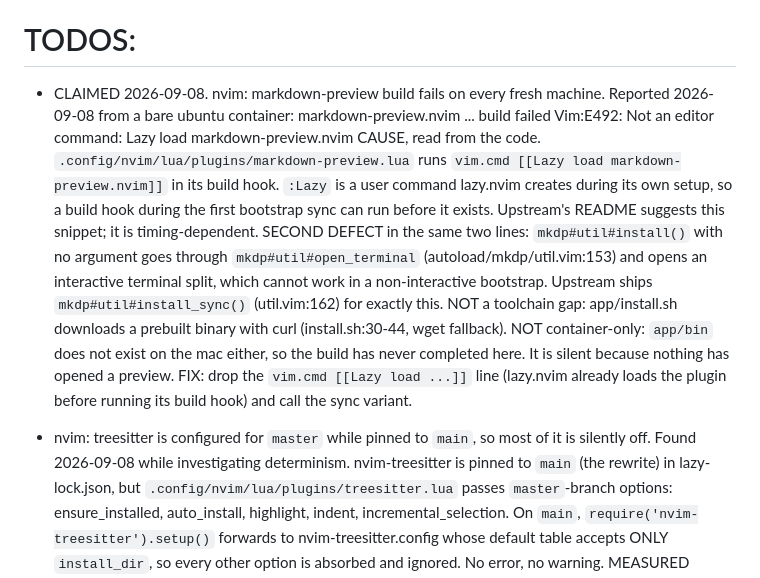
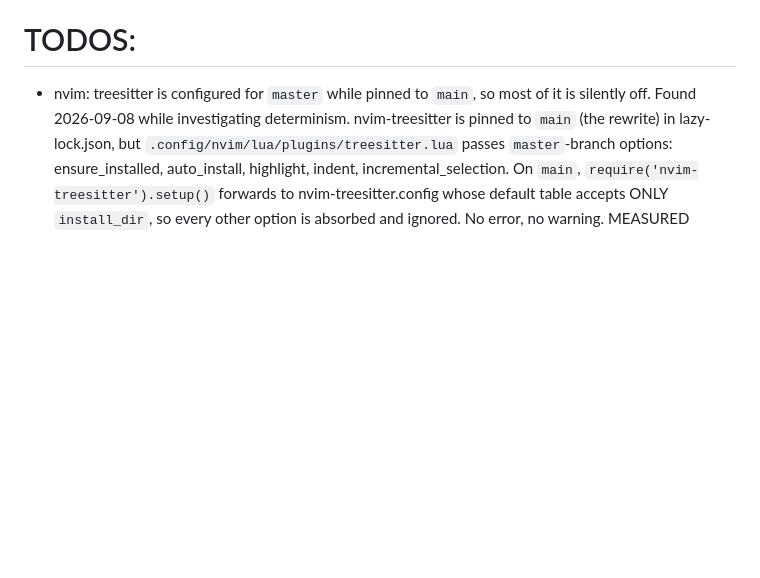
Before and after one commit to austintheriot/dotfiles, a Markdown page: TODO-AGENTS.md, the part around the change. Drawn GitHub-style; blank space fills up the shorter version.

Commit message:
Remove the completed markdown-preview TODO
Done in the preceding commit.

Co-Authored-By: Claude Opus 5 (1M context) <noreply@anthropic.com>
Claude-Session: https://claude.ai/code/session_015V9aqvoTCJYbbVKbXXgqot

```diff
--- a/TODO-AGENTS.md
+++ b/TODO-AGENTS.md
@@ -1,28 +1,6 @@
 Take the first item from this list. Mark it as claimed in one commit, do the work, then remove it when done in another commit. This prevents any agent race conditions. If TODOS is empty, leave the heading in place l move onto QUESTIONS. For any of these, if the fix is clear/mechanistic, perform it autonomously as a single commit using /test-driven-development. If not, move onto the next clear item, and surface the remaining items for discussion via the /brainstorming skill at the end.
 
 # TODOS:
-
-- CLAIMED 2026-09-08. nvim: markdown-preview build fails on every fresh machine.
-  Reported 2026-09-08 from a bare ubuntu container:
-    markdown-preview.nvim ... build failed
-    Vim:E492: Not an editor command: Lazy load markdown-preview.nvim
-  CAUSE, read from the code. `.config/nvim/lua/plugins/markdown-preview.lua`
-  runs `vim.cmd [[Lazy load markdown-preview.nvim]]` in its build hook.
-  `:Lazy` is a user command lazy.nvim creates during its own setup, so a
-  build hook during the first bootstrap sync can run before it exists.
-  Upstream's README suggests this snippet; it is timing-dependent.
-  SECOND DEFECT in the same two lines: `mkdp#util#install()` with no
-  argument goes through `mkdp#util#open_terminal` (autoload/mkdp/util.vim:153)
-  and opens an interactive terminal split, which cannot work in a
-  non-interactive bootstrap. Upstream ships `mkdp#util#install_sync()`
-  (util.vim:162) for exactly this.
-  NOT a toolchain gap: app/install.sh downloads a prebuilt binary with curl
-  (install.sh:30-44, wget fallback).
-  NOT container-only: `app/bin` does not exist on the mac either, so the
-  build has never completed here. It is silent because nothing has opened a
-  preview.
-  FIX: drop the `vim.cmd [[Lazy load ...]]` line (lazy.nvim already loads the
-  plugin before running its build hook) and call the sync variant.
 
 - nvim: treesitter is configured for `master` while pinned to `main`, so
   most of it is silently off. Found 2026-09-08 while investigating
```
